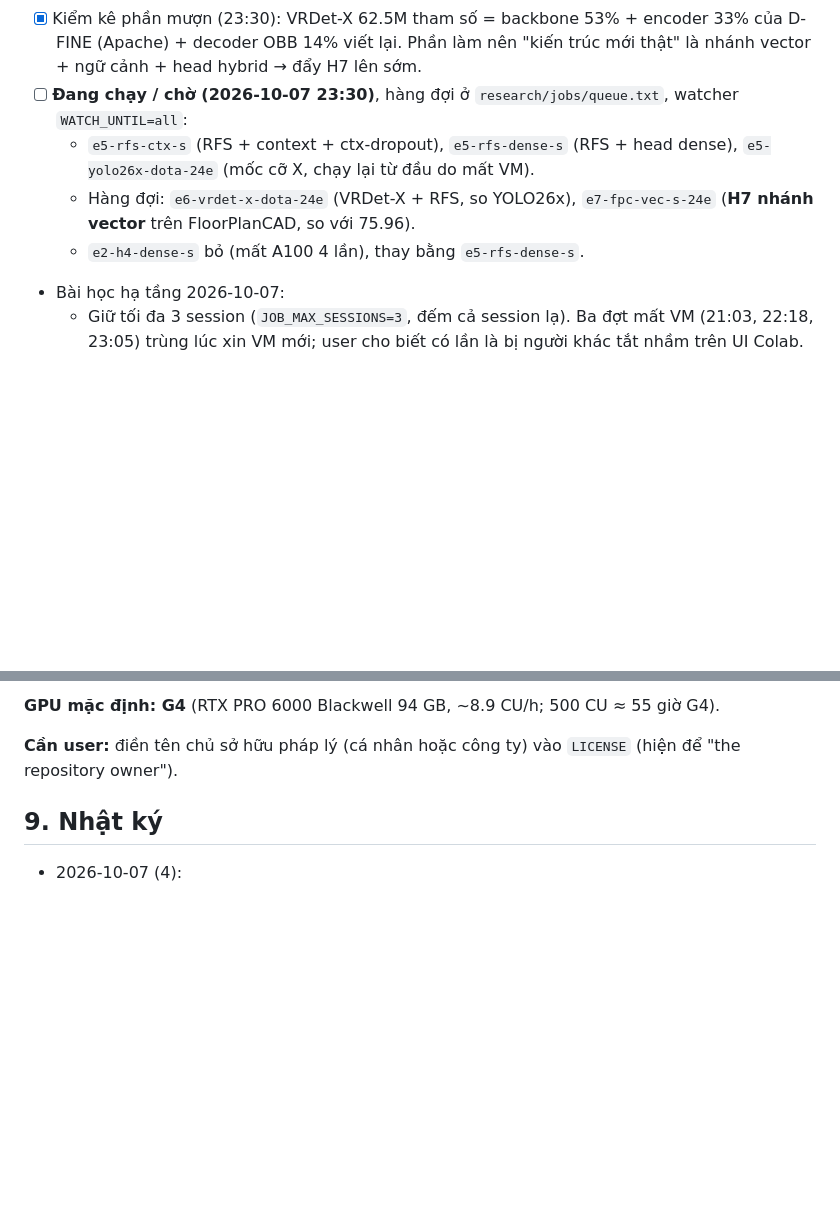
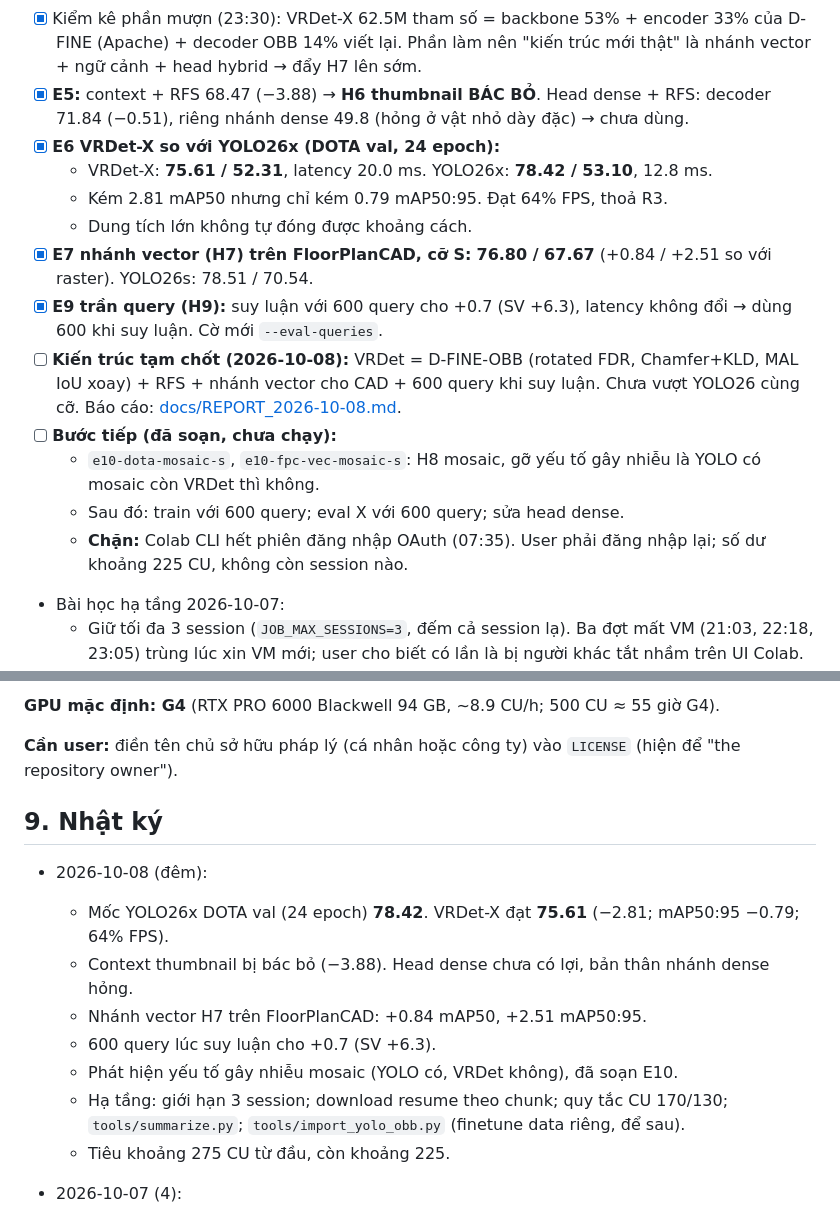
Before and after one commit to Nguyenchitrai62/OpenOBB, a Markdown page: AGENTS.md, 2 parts joined by grey strips. Drawn GitHub-style; blank space fills up the shorter version.

```diff
--- a/AGENTS.md
+++ b/AGENTS.md
@@ -193,10 +193,18 @@ Câu hỏi còn mở:
 - [x] **E3:** ngữ cảnh đã sửa BN: 69.71 (−0.18, class ngữ cảnh tăng nhưng HC −19). **RFS: 72.34 (+2.45), thành mặc định.** Khoảng cách tới YOLO26s còn −2.4.
 - [x] **E4 FloorPlanCAD** (benchmark CAD thứ 2, val 810 bản vẽ, 30 class): YOLO26s 78.51, VRDet-S+RFS 75.96 (−2.55).
 - [x] Kiểm kê phần mượn (23:30): VRDet-X 62.5M tham số = backbone 53% + encoder 33% của D-FINE (Apache) + decoder OBB 14% viết lại. Phần làm nên "kiến trúc mới thật" là nhánh vector + ngữ cảnh + head hybrid → đẩy H7 lên sớm.
-- [ ] **Đang chạy / chờ (2026-10-07 23:30)**, hàng đợi ở `research/jobs/queue.txt`, watcher `WATCH_UNTIL=all`:
-  - `e5-rfs-ctx-s` (RFS + context + ctx-dropout), `e5-rfs-dense-s` (RFS + head dense), `e5-yolo26x-dota-24e` (mốc cỡ X, chạy lại từ đầu do mất VM).
-  - Hàng đợi: `e6-vrdet-x-dota-24e` (VRDet-X + RFS, so YOLO26x), `e7-fpc-vec-s-24e` (**H7 nhánh vector** trên FloorPlanCAD, so với 75.96).
-  - `e2-h4-dense-s` bỏ (mất A100 4 lần), thay bằng `e5-rfs-dense-s`.
+- [x] **E5:** context + RFS 68.47 (−3.88) → **H6 thumbnail BÁC BỎ**. Head dense + RFS: decoder 71.84 (−0.51), riêng nhánh dense 49.8 (hỏng ở vật nhỏ dày đặc) → chưa dùng.
+- [x] **E6 VRDet-X so với YOLO26x (DOTA val, 24 epoch):**
+  - VRDet-X: **75.61 / 52.31**, latency 20.0 ms. YOLO26x: **78.42 / 53.10**, 12.8 ms.
+  - Kém 2.81 mAP50 nhưng chỉ kém 0.79 mAP50:95. Đạt 64% FPS, thoả R3.
+  - Dung tích lớn không tự đóng được khoảng cách.
+- [x] **E7 nhánh vector (H7) trên FloorPlanCAD, cỡ S:** **76.80 / 67.67** (+0.84 / +2.51 so với raster). YOLO26s: 78.51 / 70.54.
+- [x] **E9 trần query (H9):** suy luận với 600 query cho +0.7 (SV +6.3), latency không đổi → dùng 600 khi suy luận. Cờ mới `--eval-queries`.
+- [ ] **Kiến trúc tạm chốt (2026-10-08):** VRDet = D-FINE-OBB (rotated FDR, Chamfer+KLD, MAL IoU xoay) + RFS + nhánh vector cho CAD + 600 query khi suy luận. Chưa vượt YOLO26 cùng cỡ. Báo cáo: [docs/REPORT_2026-10-08.md](docs/REPORT_2026-10-08.md).
+- [ ] **Bước tiếp (đã soạn, chưa chạy):**
+  - `e10-dota-mosaic-s`, `e10-fpc-vec-mosaic-s`: H8 mosaic, gỡ yếu tố gây nhiễu là YOLO có mosaic còn VRDet thì không.
+  - Sau đó: train với 600 query; eval X với 600 query; sửa head dense.
+  - **Chặn:** Colab CLI hết phiên đăng nhập OAuth (07:35). User phải đăng nhập lại; số dư khoảng 225 CU, không còn session nào.
 - Bài học hạ tầng 2026-10-07:
   - Giữ tối đa 3 session (`JOB_MAX_SESSIONS=3`, đếm cả session lạ). Ba đợt mất VM (21:03, 22:18, 23:05) trùng lúc xin VM mới; user cho biết có lần là bị người khác tắt nhầm trên UI Colab. Session của agent tên dạng `e<N>-...-<attempt>`.
   - A100 chậm hơn G4 khoảng 2 lần với workload này (VM ít CPU). Head dense trên G4 + compile đạt 72 ảnh/s, gần bằng bản không dense (82).
@@ -210,6 +218,15 @@ Câu hỏi còn mở:
 
 ## 9. Nhật ký
 
+- 2026-10-08 (đêm):
+  - Mốc YOLO26x DOTA val (24 epoch) **78.42**. VRDet-X đạt **75.61** (−2.81; mAP50:95 −0.79; 64% FPS).
+  - Context thumbnail bị bác bỏ (−3.88). Head dense chưa có lợi, bản thân nhánh dense hỏng.
+  - Nhánh vector H7 trên FloorPlanCAD: +0.84 mAP50, +2.51 mAP50:95.
+  - 600 query lúc suy luận cho +0.7 (SV +6.3).
+  - Phát hiện yếu tố gây nhiễu mosaic (YOLO có, VRDet không), đã soạn E10.
+  - Hạ tầng: giới hạn 3 session; download resume theo chunk; quy tắc CU 170/130; `tools/summarize.py`; `tools/import_yolo_obb.py` (finetune data riêng, để sau).
+  - Tiêu khoảng 275 CU từ đầu, còn khoảng 225.
+
 - 2026-10-07 (4):
   - Nghiên cứu web bằng 6 sub-agent. **Mốc mới: RiO-DETR** (ECCV 2026, Apache) đạt SS s 80.3 / x 81.8, nhỉnh hơn YOLO26.
   - Hai model mạnh ở chỗ khác nhau: DETR thắng class lớn cần ngữ cảnh, YOLO thắng vật nhỏ. Lấy max theo class được 82.3, nên chốt hướng **dense–sparse hybrid**.
```
Also changed, not shown: docs/REPORT_2026-10-08.md (added, +88 -0 lines), research/HYPOTHESES.md (+37 -0 lines).
